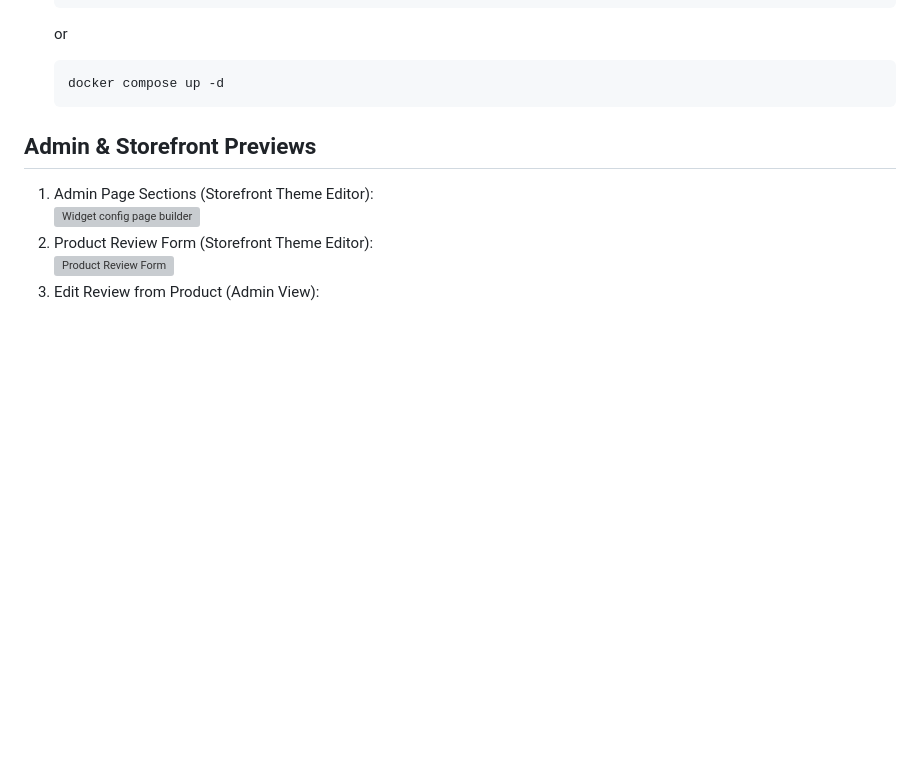
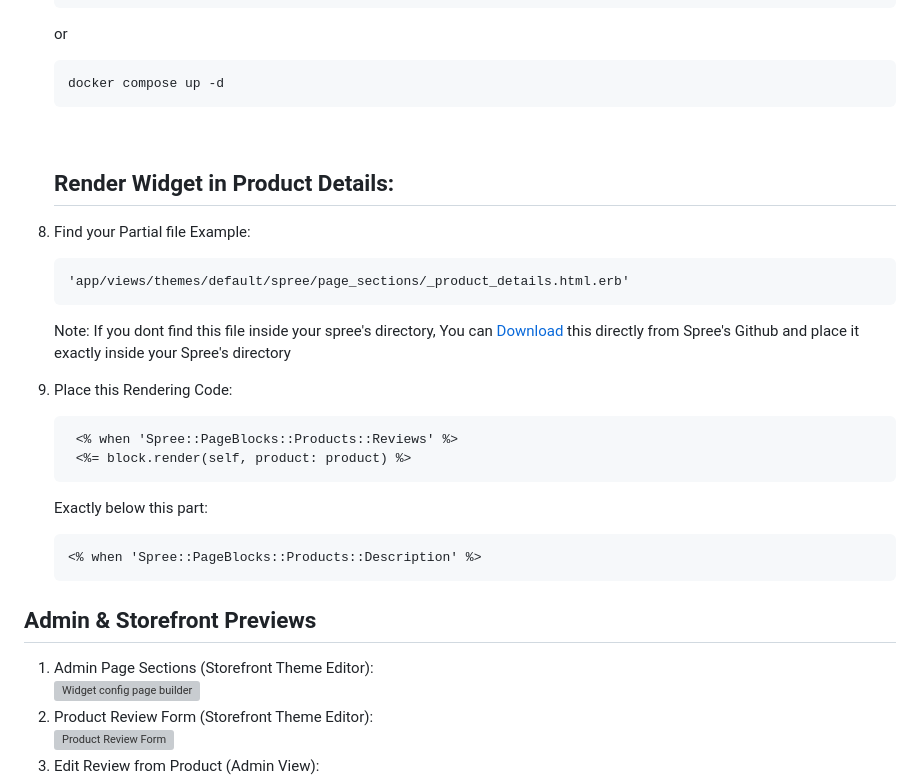
Before and after one commit to umeshravani/spree_product_reviews, a Markdown page: README.md, the part around the change. Rendered like a GitHub page; blank space fills up the shorter version; grey boxes are pictures that could not be loaded.

Commit message:
Update README.md
Added Guide to Add Widget Rendering part inside _product_details.html.erb

````diff
--- a/README.md
+++ b/README.md
@@ -45,6 +45,26 @@ Easy Reviews &amp; Ratings integration for Latest Spree Commerce 5.2
     ```ruby
     docker compose up -d
     ```
+    <br>
+
+    ## Render Widget in Product Details:
+
+1. Find your Partial file Example:
+    ```
+    'app/views/themes/default/spree/page_sections/_product_details.html.erb'
+    ```
+    Note: If you dont find this file inside your spree's directory, You can [Download](https://github.com/spree/spree/blob/df400d3557c244ec3829f175a27f3990cdeb2452/storefront/app/views/themes/default/spree/page_sections/_product_details.html.erb#L4) this directly from Spree's Github and place it exactly inside your Spree's directory
+
+2. Place this Rendering Code:
+   ```
+    <% when 'Spree::PageBlocks::Products::Reviews' %>
+    <%= block.render(self, product: product) %>
+   ```
+   Exactly below this part:
+   ```
+   <% when 'Spree::PageBlocks::Products::Description' %>
+   ```
+
 ## Admin & Storefront Previews
 
 1. Admin Page Sections (Storefront Theme Editor):<br>
````
